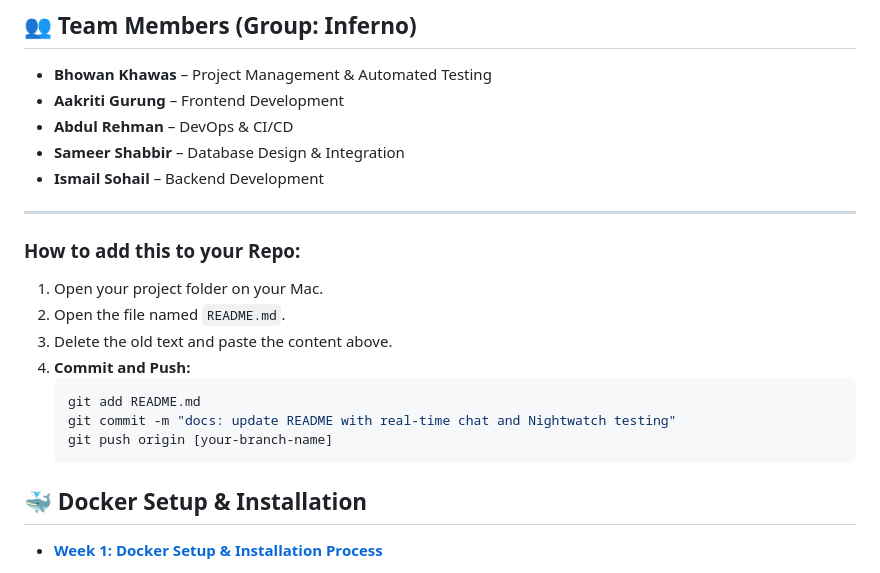
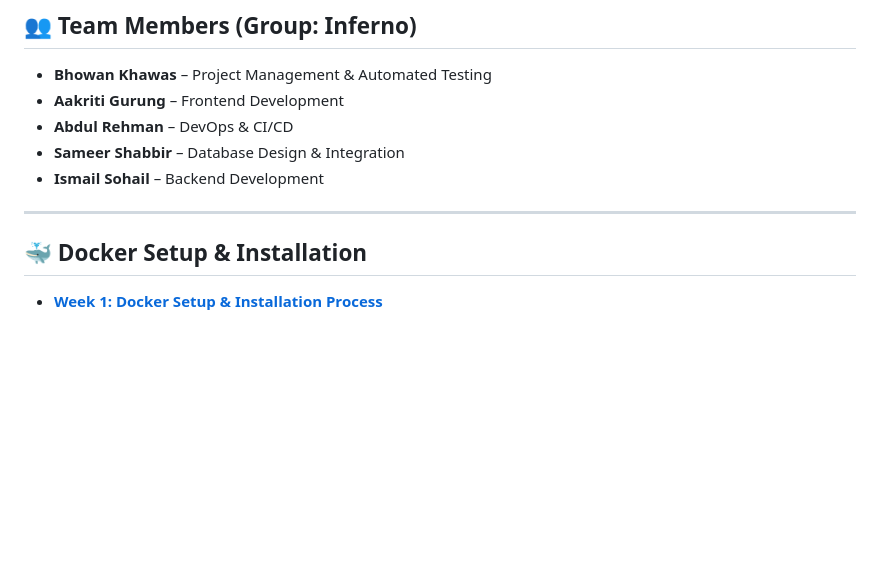
Before and after one commit to BhowanKhawas/ReShare, a Markdown page: README.md, the part around the change. GitHub-like rendering; blank space fills up the shorter version.

Commit message:
Remove old instructions from README
Removed outdated instructions for adding content to the README.

````diff
--- a/README.md
+++ b/README.md
@@ -82,17 +82,6 @@ We utilize a multi-layered testing approach:
 
 ---
 
-### How to add this to your Repo:
-1. Open your project folder on your Mac.
-2. Open the file named `README.md`.
-3. Delete the old text and paste the content above.
-4. **Commit and Push:**
-   ```bash
-   git add README.md
-   git commit -m "docs: update README with real-time chat and Nightwatch testing"
-   git push origin [your-branch-name]
-   ```
-
 
 ## 🐳 Docker Setup & Installation
 
````
